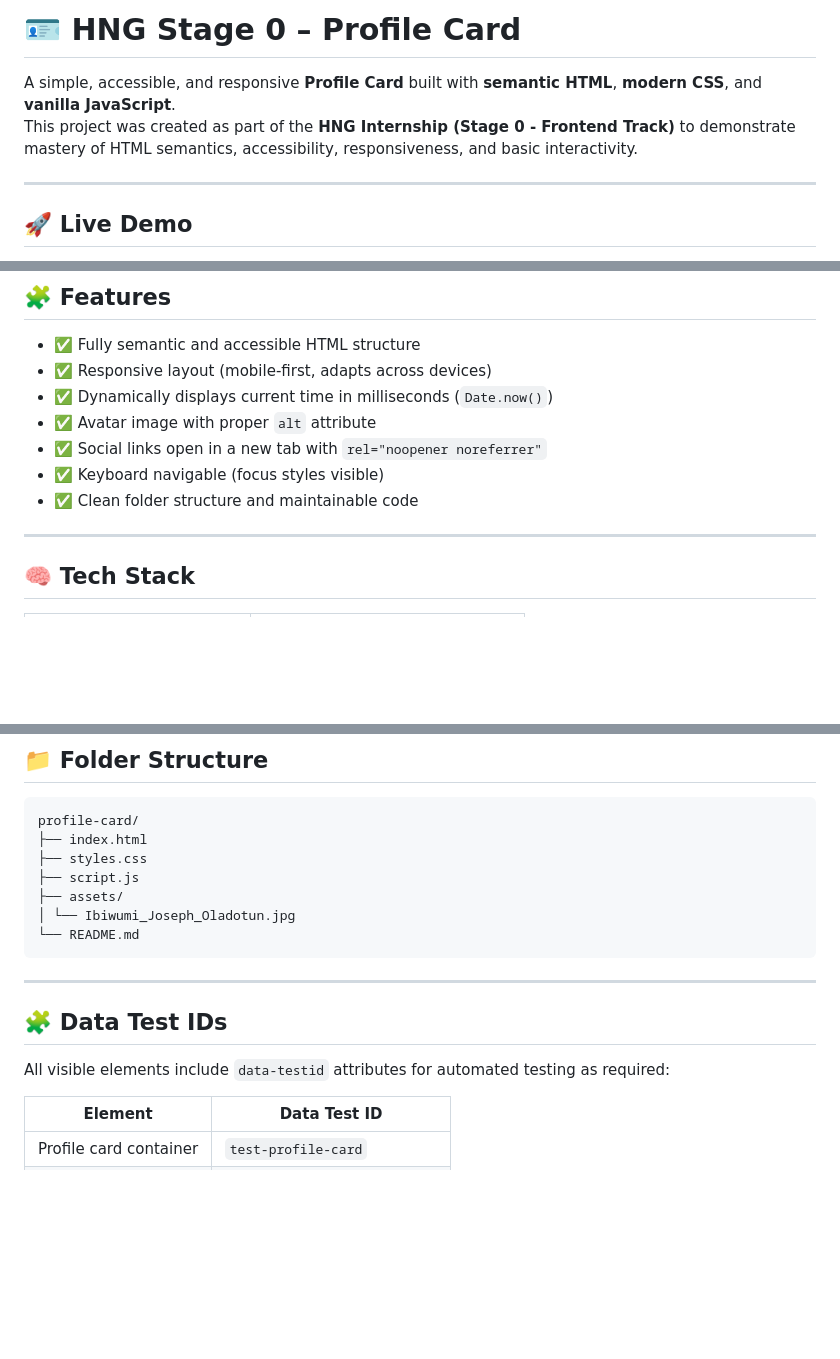
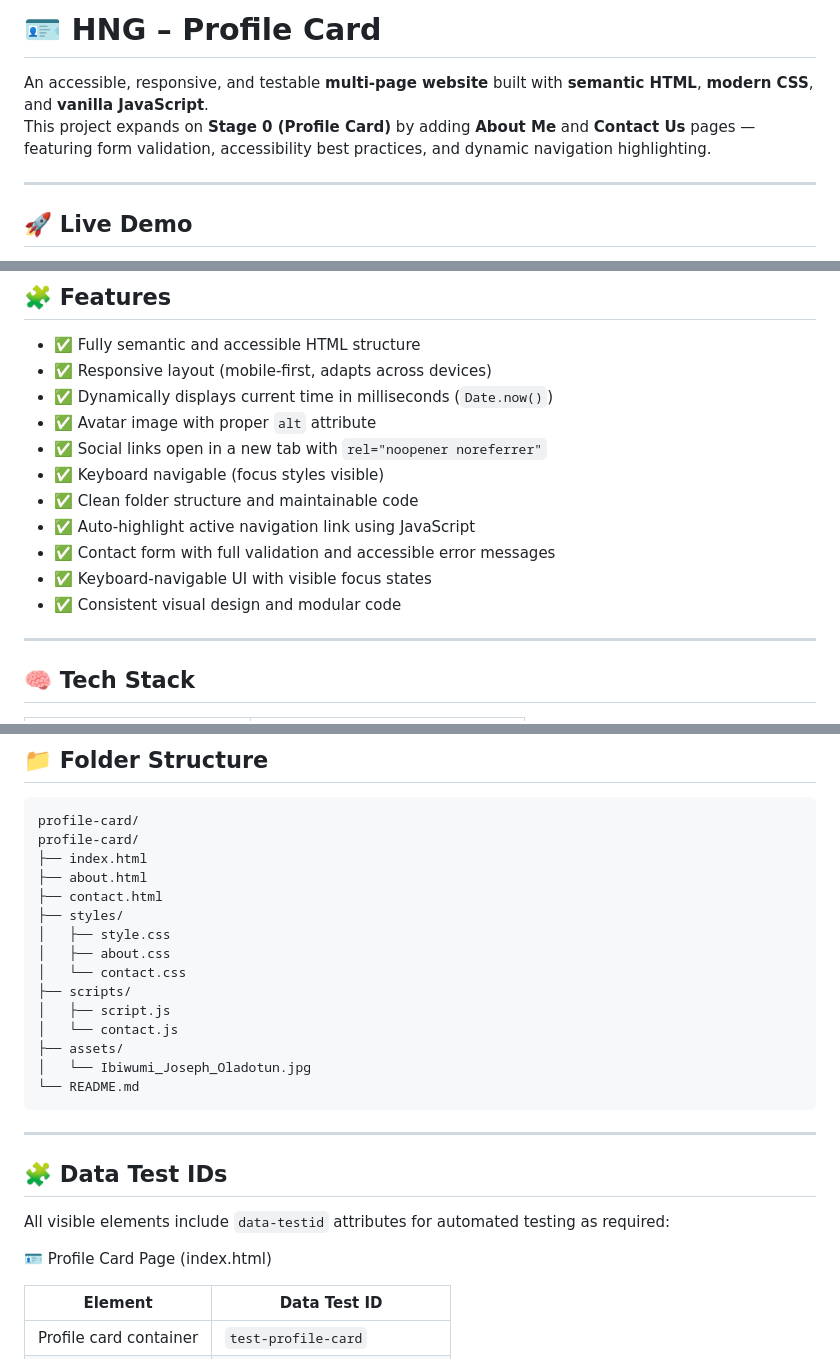
Before and after one commit to Dotjos/Testable-profile-card, a Markdown page: README.md, 3 parts joined by grey strips. GitHub-like rendering; blank space fills up the shorter version.

````diff
--- a/README.md
+++ b/README.md
@@ -1,7 +1,7 @@
-# 🪪 HNG Stage 0 – Profile Card
+# 🪪 HNG – Profile Card
 
-A simple, accessible, and responsive **Profile Card** built with **semantic HTML**, **modern CSS**, and **vanilla JavaScript**.
-This project was created as part of the **HNG Internship (Stage 0 - Frontend Track)** to demonstrate mastery of HTML semantics, accessibility, responsiveness, and basic interactivity.
+An accessible, responsive, and testable **multi-page website** built with **semantic HTML**, **modern CSS**, and **vanilla JavaScript**.
+This project expands on **Stage 0 (Profile Card)** by adding **About Me** and **Contact Us** pages — featuring form validation, accessibility best practices, and dynamic navigation highlighting.
 
 ---
 
@@ -21,6 +21,10 @@ This project was created as part of the **HNG Internship (Stage 0 - Frontend Tra
 - ✅ Social links open in a new tab with `rel="noopener noreferrer"`
 - ✅ Keyboard navigable (focus styles visible)
 - ✅ Clean folder structure and maintainable code
+- ✅ Auto-highlight active navigation link using JavaScript
+- ✅ Contact form with full validation and accessible error messages
+- ✅ Keyboard-navigable UI with visible focus states
+- ✅ Consistent visual design and modular code
 
 ---
 
@@ -39,11 +43,19 @@ This project was created as part of the **HNG Internship (Stage 0 - Frontend Tra
 
 ```
 profile-card/
+profile-card/
 ├── index.html
-├── styles.css
-├── script.js
+├── about.html
+├── contact.html
+├── styles/
+│   ├── style.css
+│   ├── about.css
+│   └── contact.css
+├── scripts/
+│   ├── script.js
+│   └── contact.js
 ├── assets/
-│ └── Ibiwumi_Joseph_Oladotun.jpg
+│   └── Ibiwumi_Joseph_Oladotun.jpg
 └── README.md
 ```
 
@@ -52,6 +64,8 @@ profile-card/
 ## 🧩 Data Test IDs
 
 All visible elements include `data-testid` attributes for automated testing as required:
+
+🪪 Profile Card Page (index.html)
 
 | Element                | Data Test ID                 |
 | ---------------------- | ---------------------------- |
````
Also changed, not shown: other parts of README.md (+63 -4 lines).
